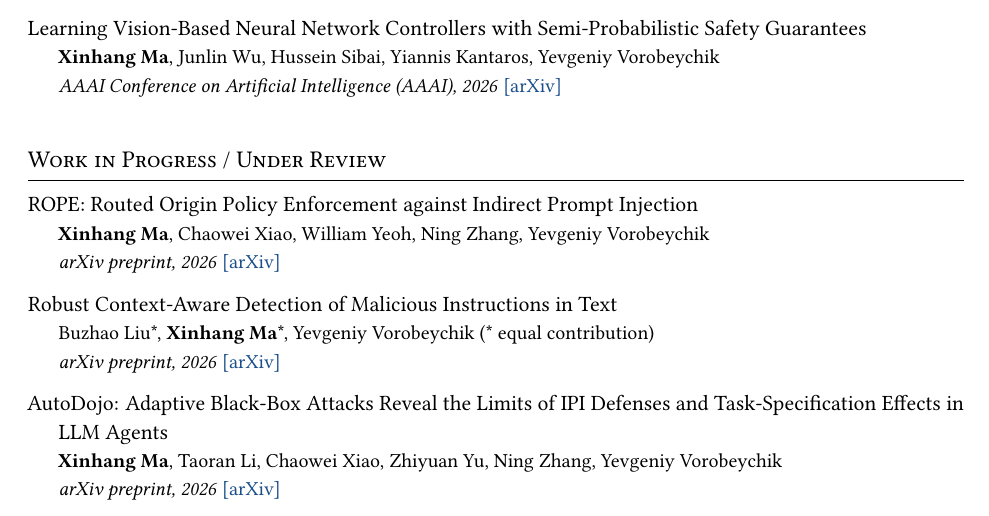
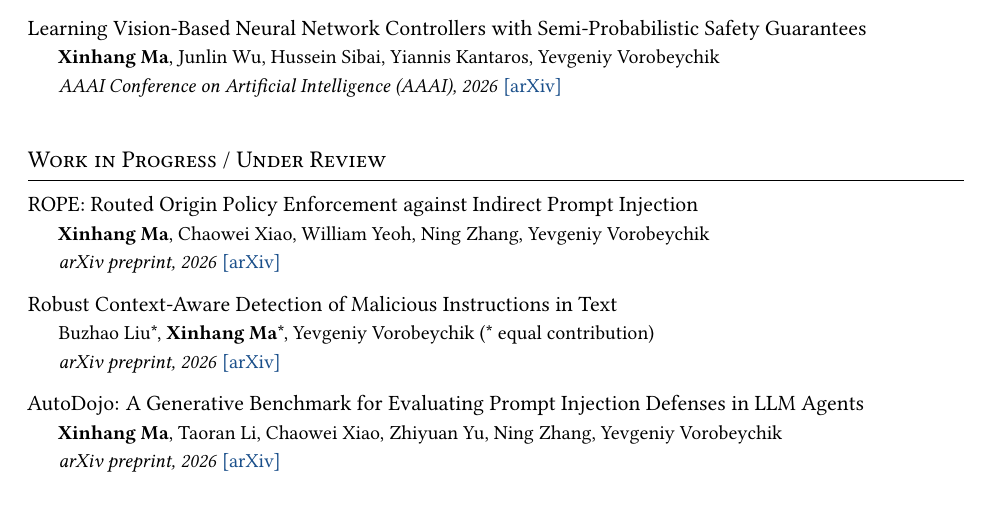
Before and after one commit to xhOwenMa/xhOwenMa.github.io, a LaTeX CV (cv/owen_ma_cv.tex): part of page 1 of 2, cut so that both start at the same text. Compiled offline with pdfLaTeX.

Commit message:
Update AutoDojo title to match arXiv v3
Co-Authored-By: Claude Sonnet 5.5 <noreply@anthropic.com>

```diff
--- a/cv/owen_ma_cv.tex
+++ b/cv/owen_ma_cv.tex
@@ -179,8 +179,8 @@
       {arXiv preprint, 2026}
       {https://arxiv.org/abs/2608.05430}{arXiv}
 
-\cvpub{AutoDojo: Adaptive Black-Box Attacks Reveal the Limits of IPI Defenses
-       and Task-Specification Effects in LLM Agents}
+\cvpub{AutoDojo: A Generative Benchmark for Evaluating Prompt Injection
+       Defenses in LLM Agents}
       {\textbf{Xinhang Ma}, Taoran Li, Chaowei Xiao, Zhiyuan Yu, Ning Zhang,
        Yevgeniy Vorobeychik}
       {arXiv preprint, 2026}
```
Also changed, not shown: _data/publications.yml (+1 -1 lines), assets/files/curriculum_vitae.pdf.
